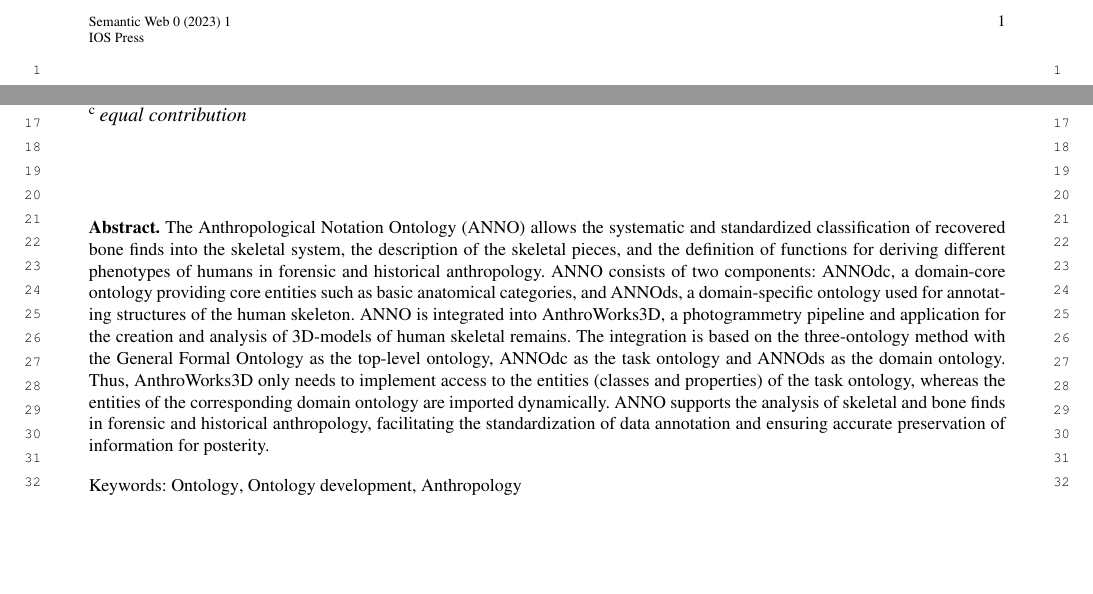
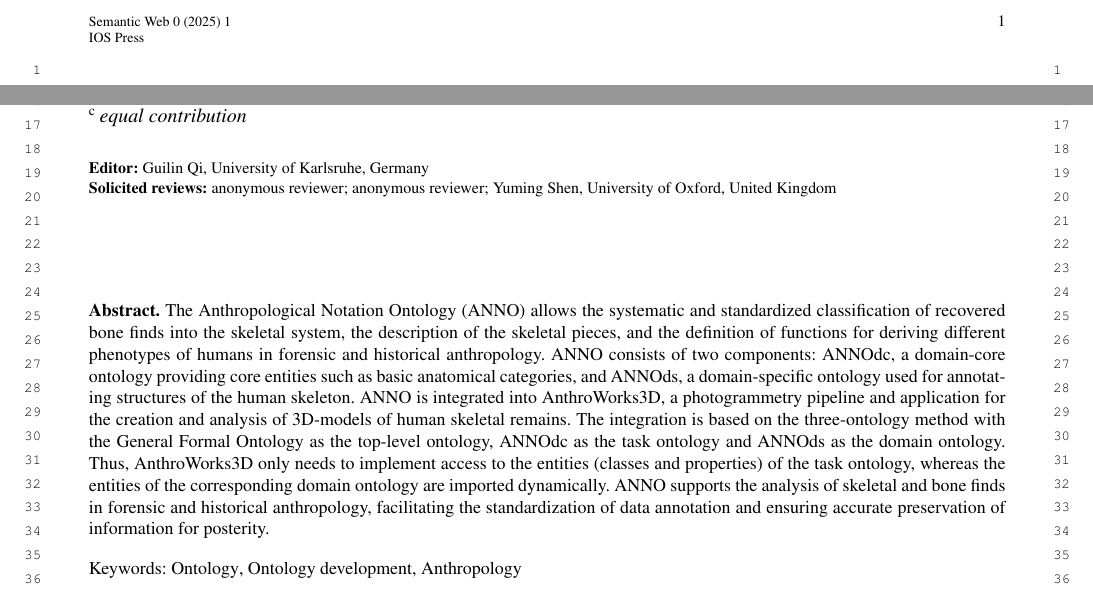
Before and after one commit to annosaxfdm/anno-paper-swj, a LaTeX document (paper.tex): two parts of page 1 of 22, joined at a grey line, cut so that both start at the same text, the shorter picture padded with empty space. Compiled offline with pdfLaTeX; a missing font is replaced by an installed copy or a similar font; a LaTeX package or settings file that is missing is left out.

Commit message:
set pub year to 2025 and add editor and reviewers

```diff
--- a/paper.tex
+++ b/paper.tex
@@ -23,7 +23,7 @@
 \daurl{fma}{http://purl.org/sig/ont/fma/fma}
 \daurl{ta2}{https://ta2viewer.openanatomy.org/?id=}
 
-\pubyear{2023}
+\pubyear{2025}
 \volume{0}
 \firstpage{1}
 \lastpage{1}
@@ -52,6 +52,17 @@ Saxony, \cny{Germany}\printead[presep={\\}]{e1,e11}}
 Saxony, \cny{Germany}\printead[presep={\\}]{e2,e3,e10}}
 \address[C]{equal contribution}
 \end{aug}
+
+\begin{review}{editor}
+\reviewer{\fnms{Guilin} \snm{Qi}\address{\orgname{University of Karlsruhe}, \cny{Germany}}}
+%\reviewer{\fnms{Second} \snm{Editor}\address{\orgname{First University or Company name}, \cny{Country}
+%    and \orgname{Second University or Company name}, \cny{Country}}}
+\end{review}
+\begin{review}{solicited}
+\reviewer{\snm{anonymous reviewer}}
+\reviewer{\snm{anonymous reviewer}}
+\reviewer{\fnms{Yuming} \snm{Shen}\address{\orgname{University of Oxford}, \cny{United Kingdom}}}
+\end{review}
 
 \begin{abstract}
 The Anthropological Notation Ontology (ANNO) allows the systematic and standardized classification of recovered bone finds into the skeletal system, the description of the skeletal pieces, and the definition of functions for deriving different phenotypes of humans in forensic and historical anthropology.
```
